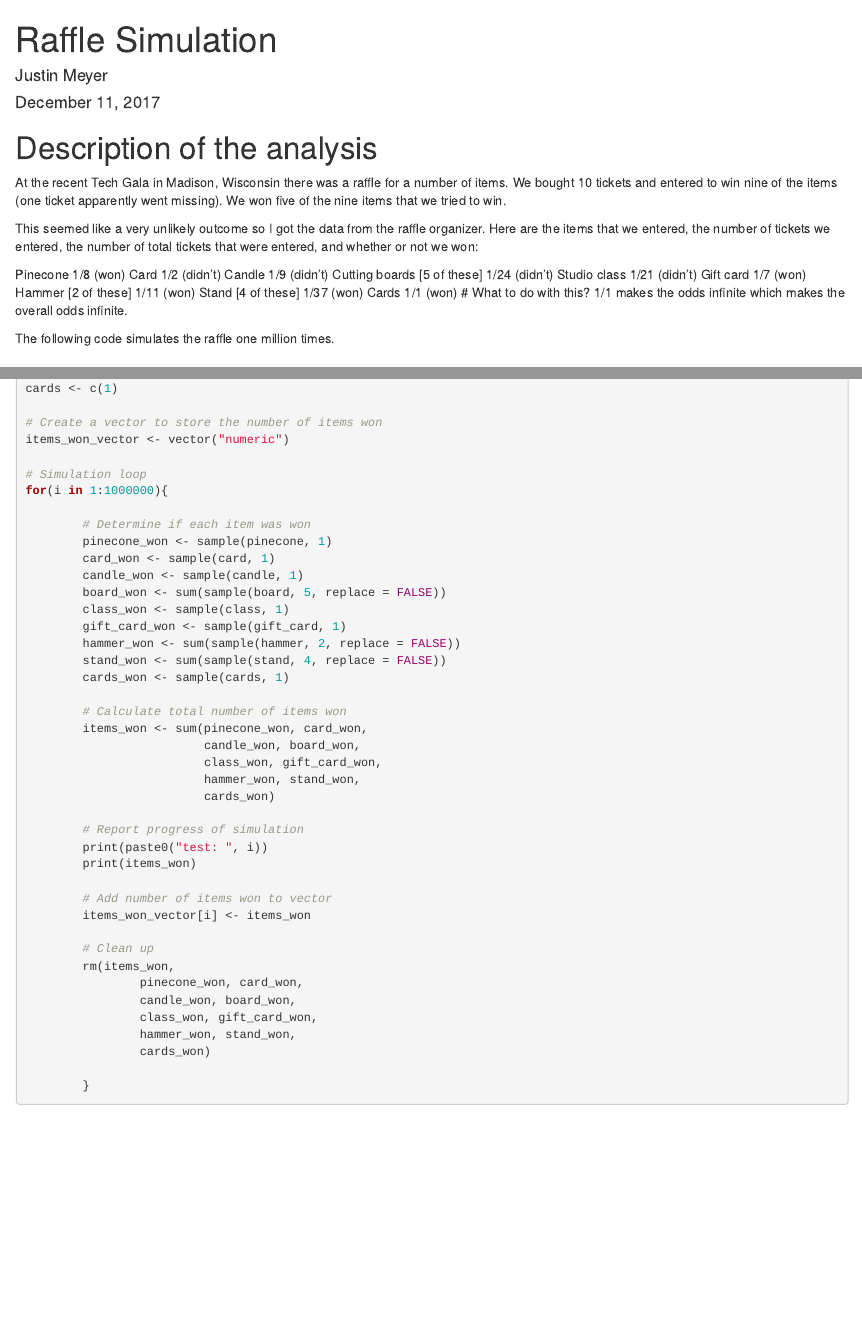
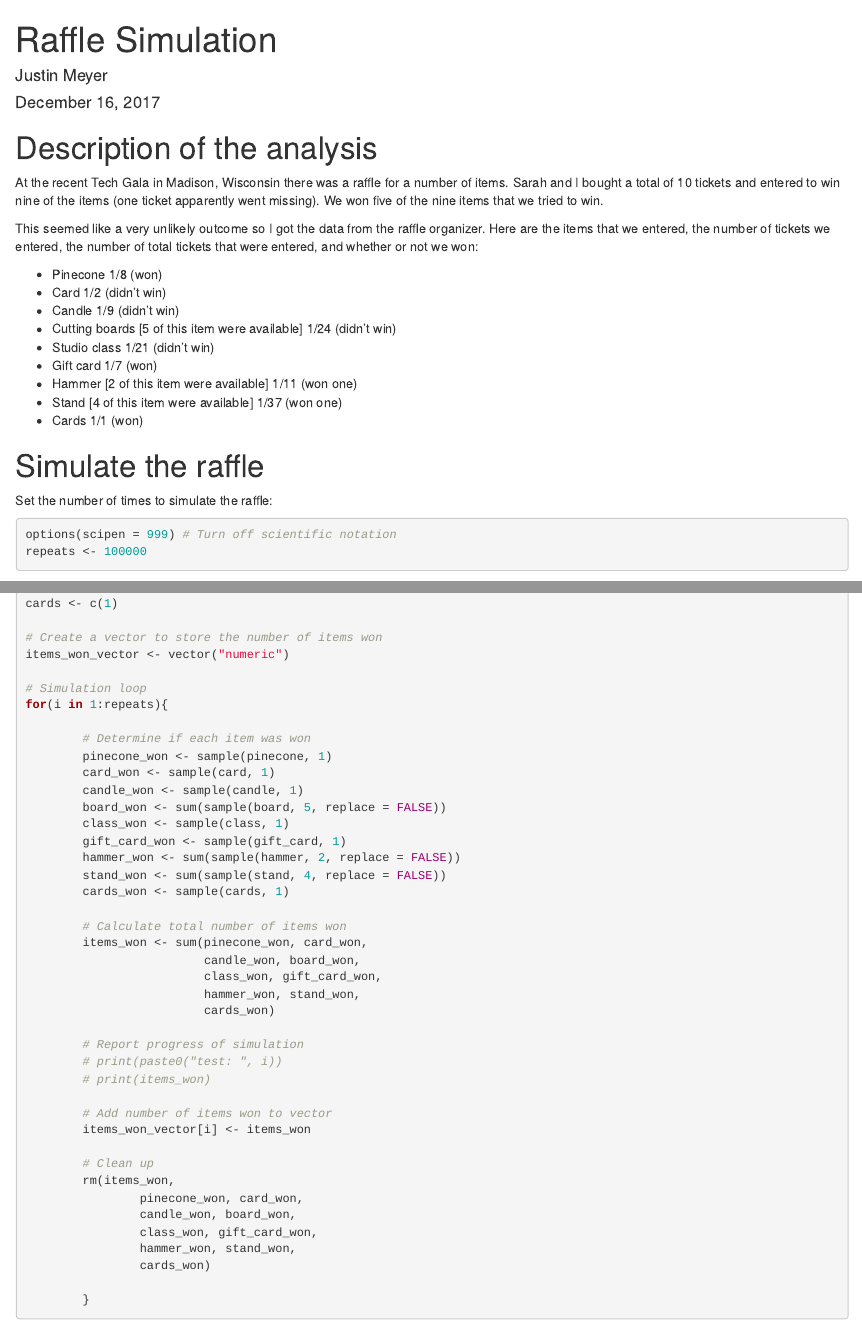
Before and after one commit to justinmeyer/raffle_simulation, an R Markdown document (tech_gala_raffle_odds.Rmd): the page in a window 1100 px wide, from its top, and a second part further down, joined at a grey line. Rendered offline with R 4.5, knitr and Pandoc, with nearby package versions; the code chunks are not run, so their results and figures are left out.

Commit message:
Created html report.

````diff
--- a/tech_gala_raffle_odds.Rmd
+++ b/tech_gala_raffle_odds.Rmd
@@ -1,34 +1,39 @@
 ---
 title: "Raffle Simulation"
 author: "Justin Meyer"
-date: "December 11, 2017"
+date: "December 16, 2017"
 output: html_document
 ---
 
 ```{r setup, include=FALSE}
+
 knitr::opts_chunk$set(echo = TRUE)
+
 ```
 
 # Description of the analysis
 
-At the recent Tech Gala in Madison, Wisconsin there was a raffle for a number
-of items. We bought 10 tickets and entered to win nine of the items (one ticket
-apparently went missing). We won five of the nine items that we tried to win.
+At the recent Tech Gala in Madison, Wisconsin there was a raffle for a number of items. Sarah and I bought a total of 10 tickets and entered to win nine of the items (one ticket apparently went missing). We won five of the nine items that we tried to win.
 
 This seemed like a very unlikely outcome so I got the data from the raffle
 organizer. Here are the items that we entered, the number of tickets we entered,
 the number of total tickets that were entered, and whether or not we won:
 
-Pinecone 1/8 (won)
-Card 1/2 (didn't)
-Candle 1/9 (didn't)
-Cutting boards [5 of these] 1/24 (didn't)
-Studio class 1/21 (didn't)
-Gift card 1/7 (won)
-Hammer [2 of these] 1/11 (won)
-Stand [4 of these] 1/37 (won)
-Cards 1/1 (won) # What to do with this? 1/1 makes the odds infinite which makes the overall odds infinite.
-
-The following code simulates the raffle one million times.
+* Pinecone 1/8 (won)
+* Card 1/2 (didn't win)
+* Candle 1/9 (didn't win)
+* Cutting boards [5 of this item were available] 1/24 (didn't win)
+* Studio class 1/21 (didn't win)
+* Gift card 1/7 (won)
+* Hammer [2 of this item were available] 1/11 (won one)
+* Stand [4 of this item were available] 1/37 (won one)
+* Cards 1/1 (won)
 
 # Simulate the raffle
+
+Set the number of times to simulate the raffle:
+
+```{r, echo = TRUE}
+
+options(scipen = 999) # Turn off scientific notation
+repeats <- 100000
@@ -50,7 +59,7 @@ cards <- c(1)
 items_won_vector <- vector("numeric")
 
 # Simulation loop
-for(i in 1:1000000){
+for(i in 1:repeats){
 
         # Determine if each item was won
         pinecone_won <- sample(pinecone, 1)
@@ -71,8 +80,8 @@ for(i in 1:1000000){
                          cards_won)
 
         # Report progress of simulation
-        print(paste0("test: ", i))
-        print(items_won)
+        # print(paste0("test: ", i))
+        # print(items_won)
 
         # Add number of items won to vector
         items_won_vector[i] <- items_won
````
Also changed, not shown: README.md, tech_gala_raffle_odds.html (added), tech_gala_raffle_odds.Rmd (13 more changed lines).
